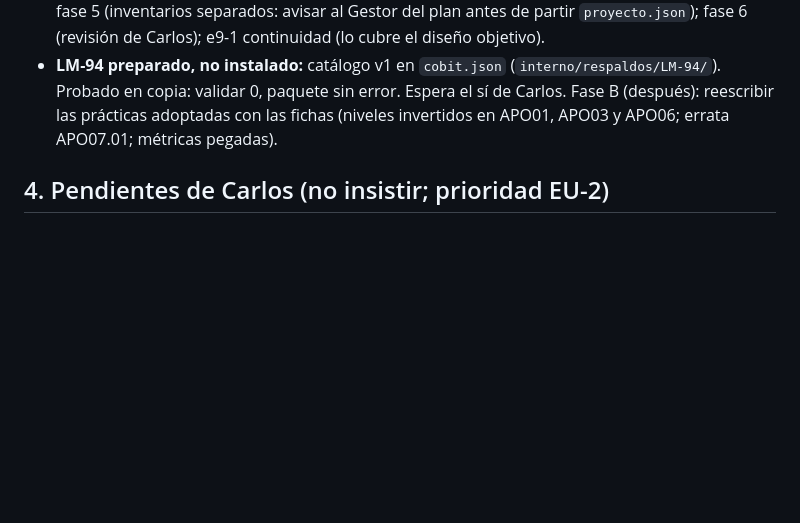
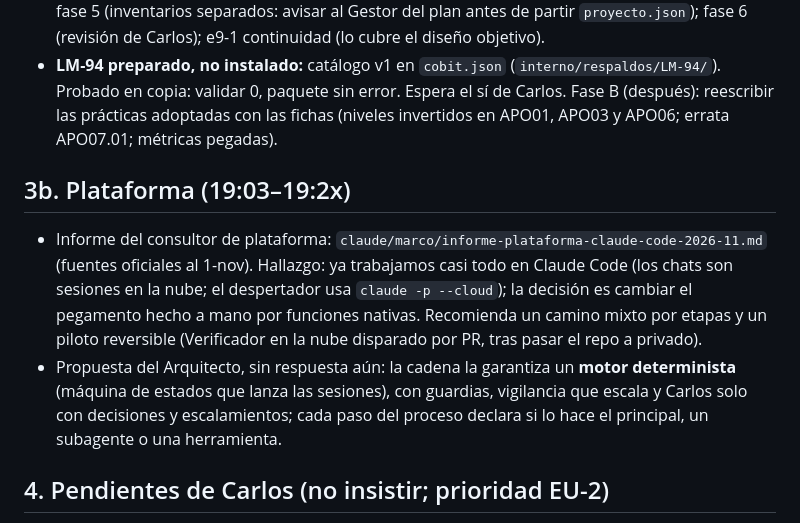
Before and after one commit to thcure/str-manager-docs, a Markdown page: claude/marco/traspaso-arquitecto-01-2026-11-01.md, the part around the change. GitHub-like rendering; blank space fills up the shorter version.

```diff
--- a/claude/marco/traspaso-arquitecto-01-2026-11-01.md
+++ b/claude/marco/traspaso-arquitecto-01-2026-11-01.md
@@ -35,6 +35,10 @@
 - **En curso:** e3-3 y e3-1 (los cubre LM-94); e3-6 (medida de costo por lote acordada con el Gestor del plan, M-1377; se instala tras EU-2).
 - **Pendiente:** e3-4 ambientes (estándar APO11 + instancia P01); fase 4 (ficha única con estado de formalización y de operación, «cumplido», «de paso», catálogo; diseño objetivo en borrador); fase 5 (inventarios separados: avisar al Gestor del plan antes de partir `proyecto.json`); fase 6 (revisión de Carlos); e9-1 continuidad (lo cubre el diseño objetivo).
 - **LM-94 preparado, no instalado:** catálogo v1 en `cobit.json` (`interno/respaldos/LM-94/`). Probado en copia: validar 0, paquete sin error. Espera el sí de Carlos. Fase B (después): reescribir las prácticas adoptadas con las fichas (niveles invertidos en APO01, APO03 y APO06; errata APO07.01; métricas pegadas).
+
+## 3b. Plataforma (19:03–19:2x)
+- Informe del consultor de plataforma: `claude/marco/informe-plataforma-claude-code-2026-11.md` (fuentes oficiales al 1-nov). Hallazgo: ya trabajamos casi todo en Claude Code (los chats son sesiones en la nube; el despertador usa `claude -p --cloud`); la decisión es cambiar el pegamento hecho a mano por funciones nativas. Recomienda un camino mixto por etapas y un piloto reversible (Verificador en la nube disparado por PR, tras pasar el repo a privado).
+- Propuesta del Arquitecto, sin respuesta aún: la cadena la garantiza un **motor determinista** (máquina de estados que lanza las sesiones), con guardias, vigilancia que escala y Carlos solo con decisiones y escalamientos; cada paso del proceso declara si lo hace el principal, un subagente o una herramienta.
 
 ## 4. Pendientes de Carlos (no insistir; prioridad EU-2)
 1. Vencen el **3-nov** el plan Premium de Hostinger (no renovar; antes exportar la base `_hospedaje` y desconectar GitHub del sitio viejo) y el dominio bucaramangastays.com (recomendado: soltarlo). El **9-nov** vencen tres tokens.
```
Also changed, not shown: claude/marco/informe-plataforma-claude-code-2026-11.md (added, +89 -0 lines).
